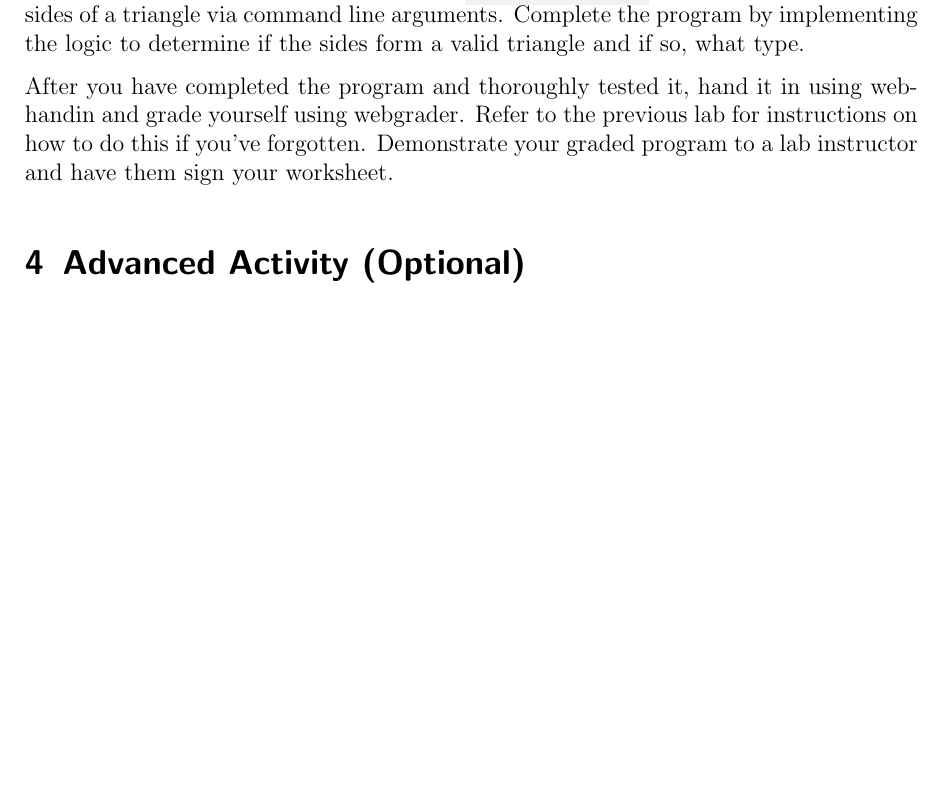
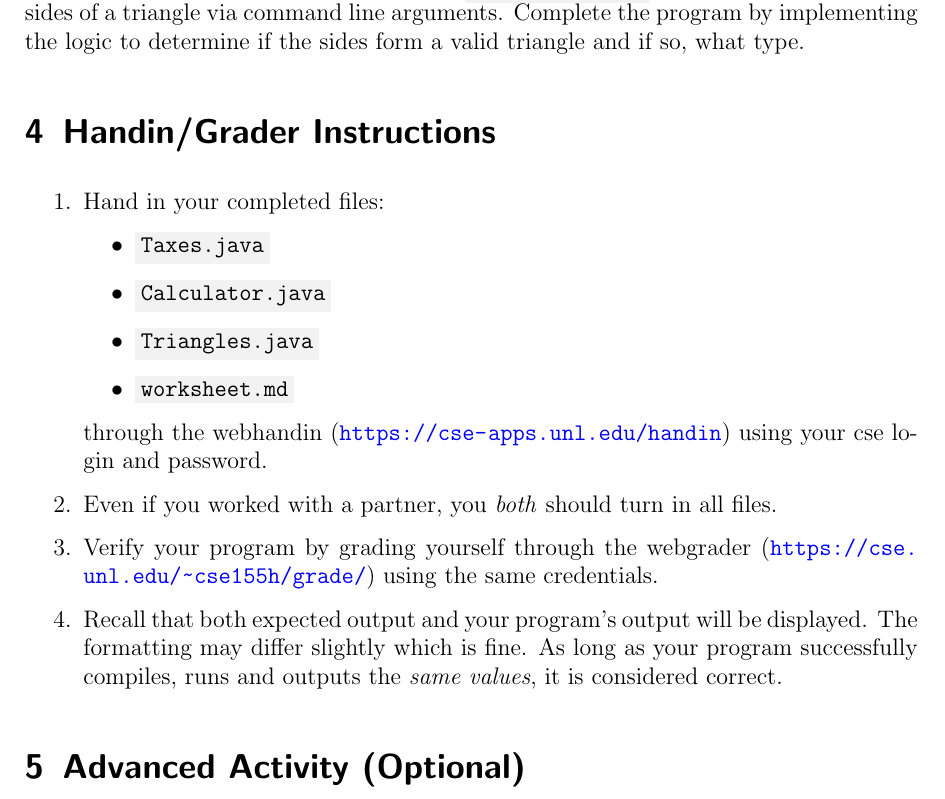
Before and after one commit to IrishBanga/CSCE155-Java-Lab03, a LaTeX document (handouts/Lab03-Conditionals.tex): part of page 7 of 7, cut so that both start at the same text, the shorter picture padded with empty space. The pictures show the PDF file handouts/Lab03-Conditionals.pdf that the author committed with the source.

Commit message:
updated handouts with handin instructions

```diff
--- a/handouts/Lab03-Conditionals.tex
+++ b/handouts/Lab03-Conditionals.tex
@@ -363,8 +363,9 @@ triangle via command line arguments.  Complete the program by
 implementing the logic to determine if the sides form a valid triangle
 and if so, what type.
 
-After you have completed the program and thoroughly tested it, hand
-it in using webhandin and grade yourself using webgrader.  Refer to
-the previous lab for instructions on how to do this if you've forgotten.
-Demonstrate your graded program to a lab instructor and have them
-sign your worksheet.
+\section{Handin/Grader Instructions}
+
+\begin{enumerate}
+  \item Hand in your completed files:
+    \begin{itemize}
+    \item \mintinline{text}{Taxes.java}
@@ -371,3 +375,16 @@ sign your worksheet.
+  \end{itemize}
+  through the webhandin (\url{https://cse-apps.unl.edu/handin})
+  using your cse login and password.
+  \item Even if you worked with a partner, you \emph{both} should
+  turn in all files.
+  \item Verify your program by grading yourself through the
+  webgrader (\url{https://cse.unl.edu/~cse155h/grade/}) using the
+  same credentials.
+  \item Recall that both expected output and your program's output
+  will be displayed.  The formatting may differ slightly which is fine.
+  As long as your program successfully compiles, runs and outputs
+  the \emph{same values}, it is considered correct.
+\end{enumerate}
 
 \section{Advanced Activity (Optional)}
 
```
Also changed, not shown: handouts/Lab03-Conditionals.pdf, handouts/Lab03-Conditionals.tex (3 more changed lines).
